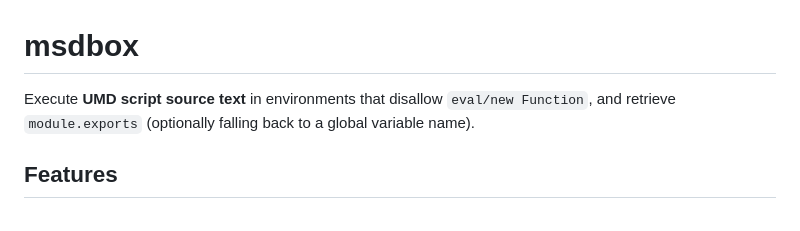
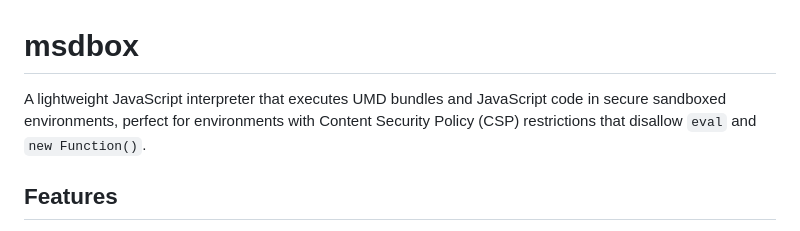
Before and after one commit to SteamedBread2333/mini-sandbox, a Markdown page: README.md, the part around the change. GitHub-like rendering.

Commit message:
Update README to clarify project purpose and features of msdbox as a lightweight JavaScript interpreter for secure environments.

```diff
--- a/README.md
+++ b/README.md
@@ -1,6 +1,6 @@
 # msdbox
 
-Execute **UMD script source text** in environments that disallow `eval/new Function`, and retrieve `module.exports` (optionally falling back to a global variable name).
+A lightweight JavaScript interpreter that executes UMD bundles and JavaScript code in secure sandboxed environments, perfect for environments with Content Security Policy (CSP) restrictions that disallow `eval` and `new Function()`.
 
 ## Features
 
```
